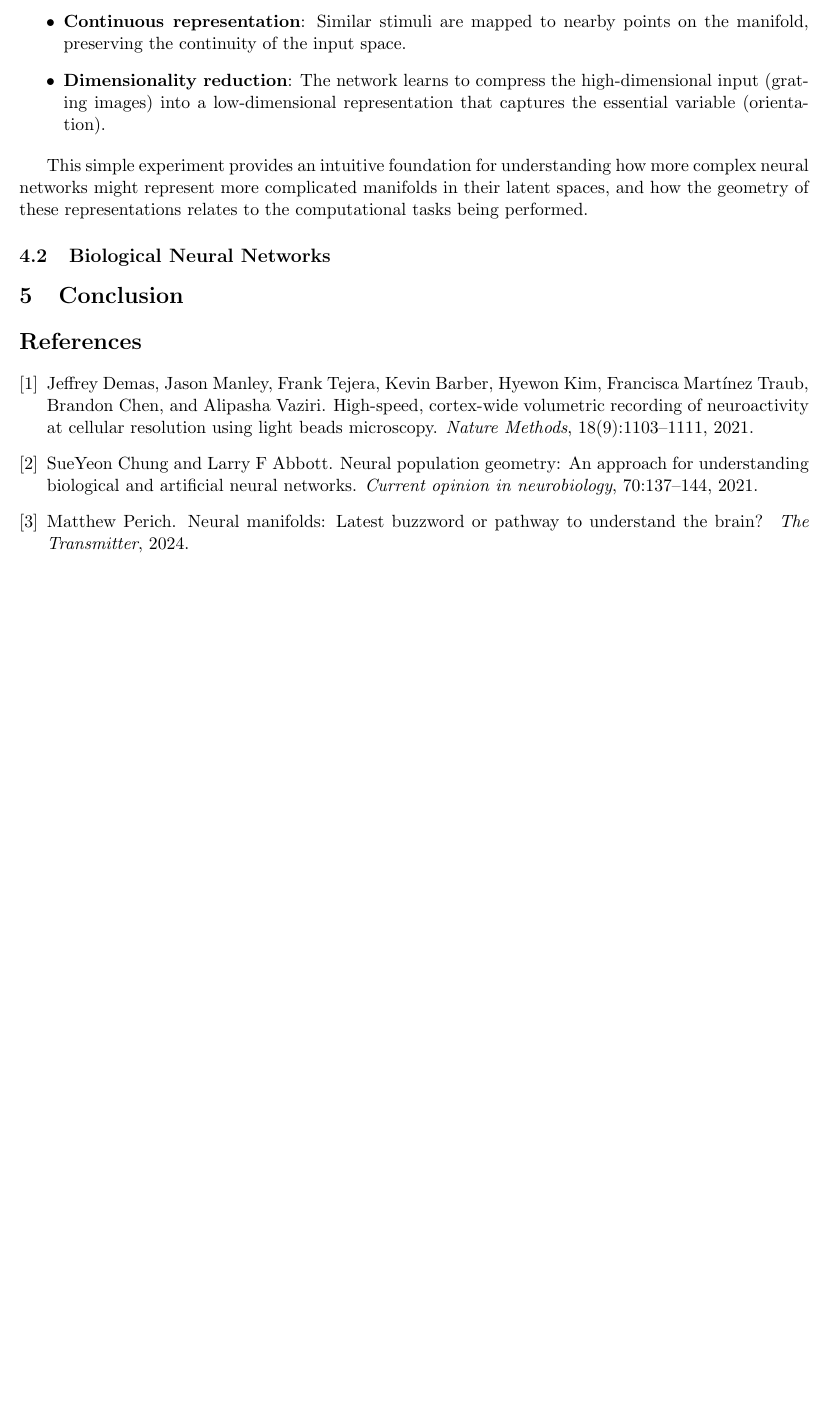
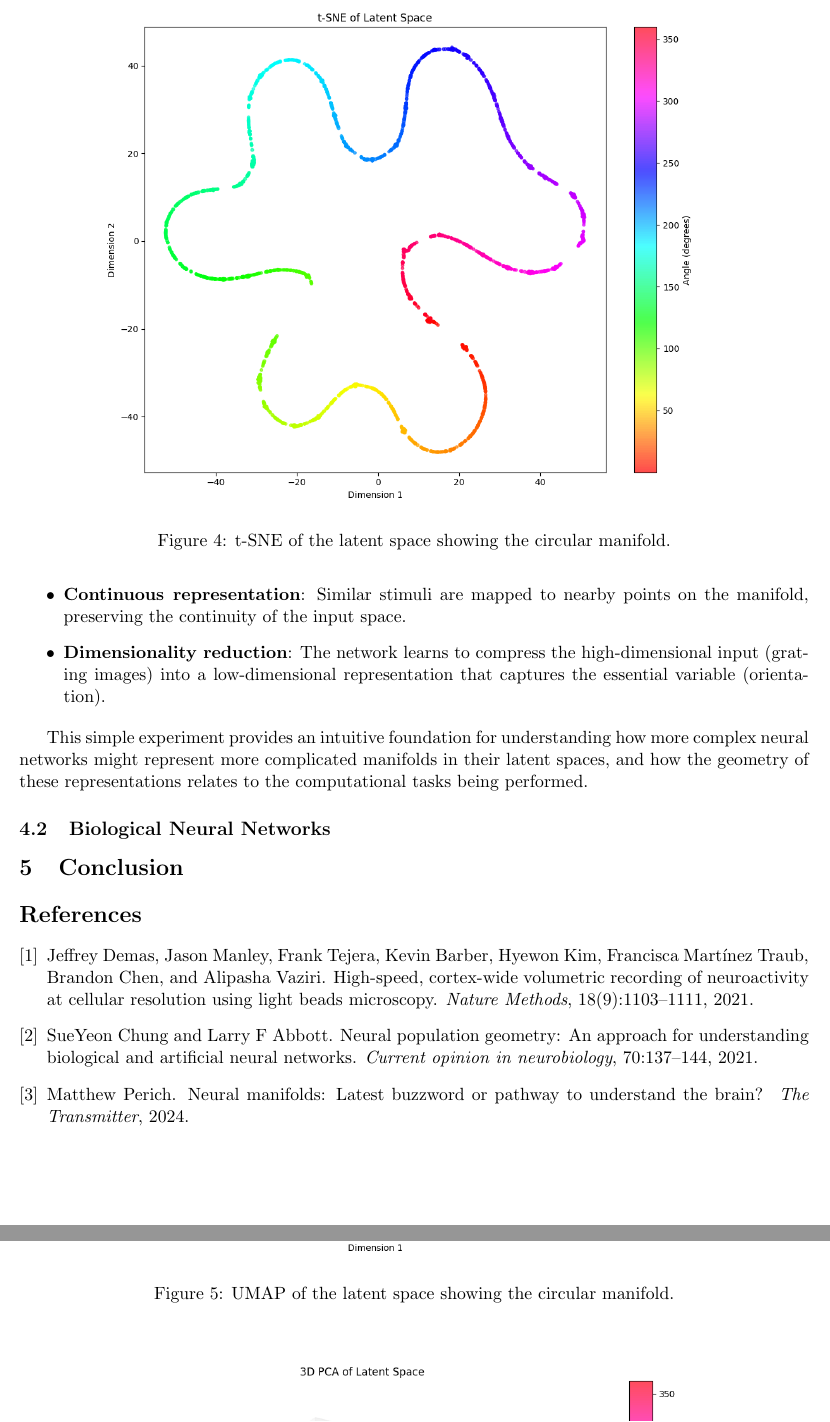
Before and after one commit to jskaza/Neural-Population-Geometry, a LaTeX document (main.tex): part of page 3 of 3 before the commit and two parts of pages 4 and 5 of 6 after it, the two joined at a grey line, cut at the place of the change, the shorter picture padded with empty space. Compiled offline with pdfLaTeX.

Commit message:
some text

```diff
--- a/main.tex
+++ b/main.tex
@@ -52,0 +65,14 @@ After training, we extracted the 32-dimensional latent representations for test
+    \label{fig:pca_latent_space}
+\end{figure}
+
+\begin{figure}[h]
+    \centering
+    \includegraphics[width=0.8\linewidth]{results/tsne_latent_space.png}
+    \caption{t-SNE of the latent space showing the circular manifold.}
+    \label{fig:tsne_latent_space}
+\end{figure}
+
+\begin{figure}[h]
+    \centering
+    \includegraphics[width=0.8\linewidth]{results/umap_latent_space.png}
+    \caption{UMAP of the latent space showing the circular manifold.}
@@ -64,0 +104,2 @@ The experiment highlights several key principles of neural population geometry:
+    \label{fig:pca_fitted_circle}
+\end{figure}
@@ -66,3 +113,5 @@ This simple experiment provides an intuitive foundation for understanding how mo
+    \label{fig:training_loss}
+\end{figure}
 
 \subsection{Biological Neural Networks}
 
```
Also changed, not shown: main.tex (31 more changed lines).
